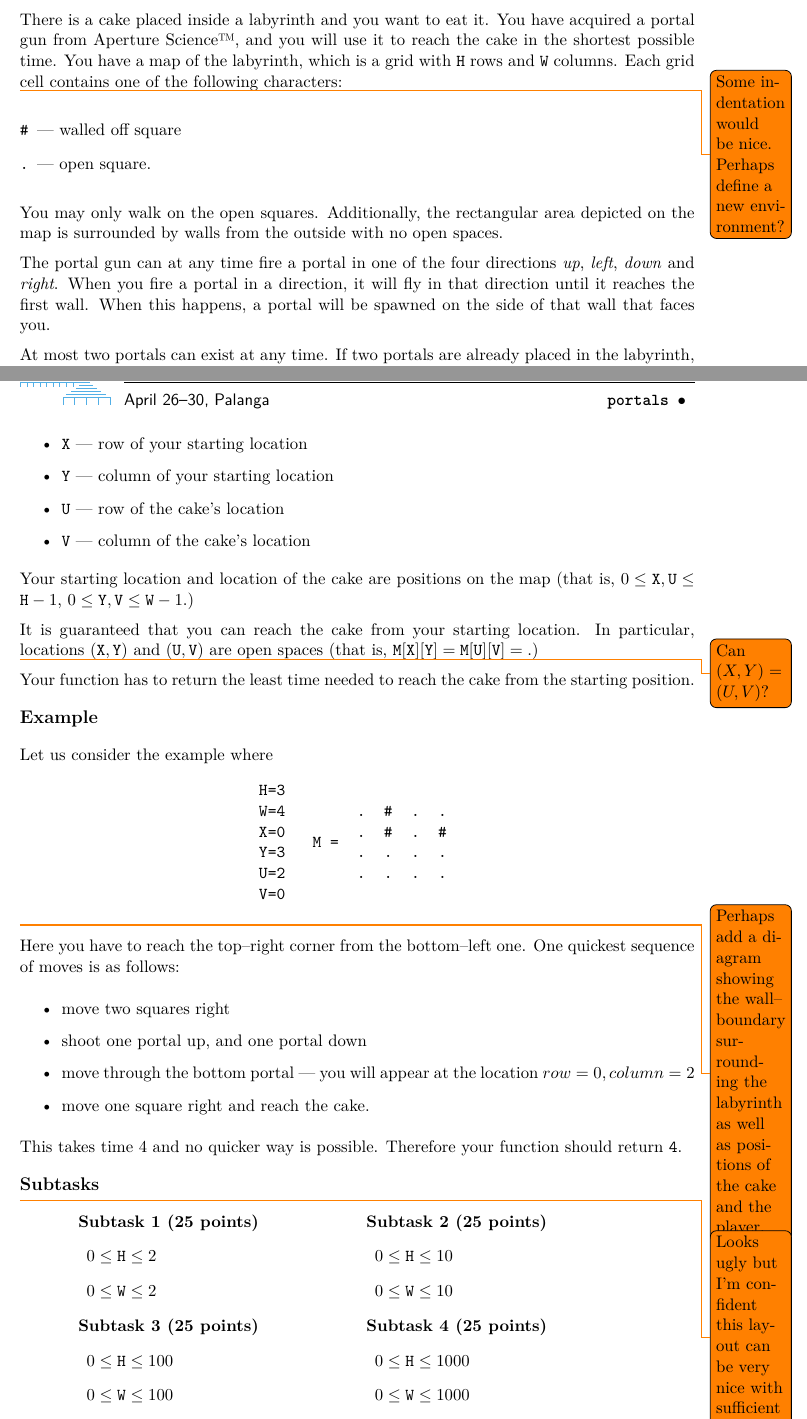
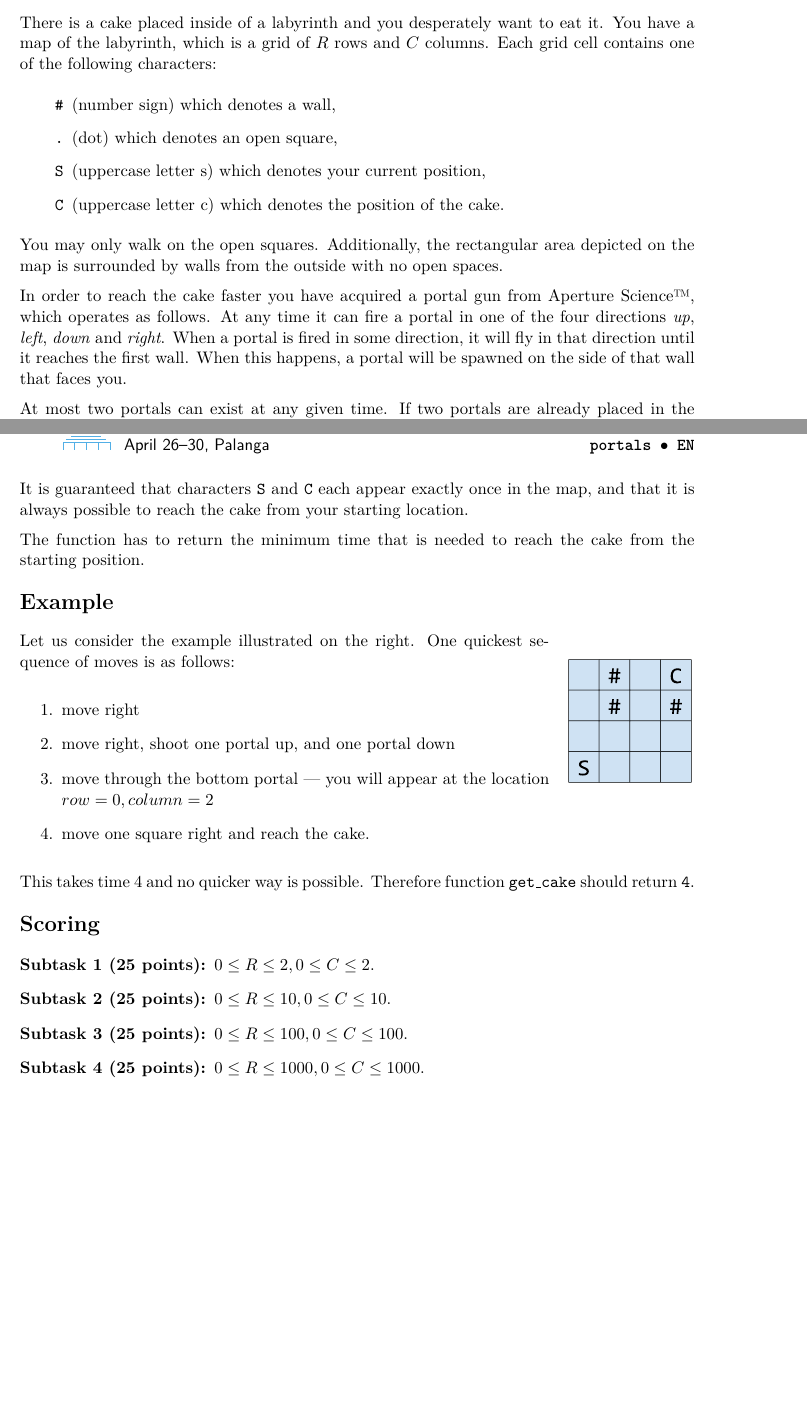
Before and after one commit to boi-2014/tasks, a LaTeX document (day2/portals/en/portals.tex, which reads latex/boi2014.cls): two parts of pages 1 and 2 of 3 before the commit and two parts of pages 1 and 2 of 2 after it, joined at a grey line, cut so that both start at the same text, the shorter picture padded with empty space. Compiled offline with pdfLaTeX.

Commit message:
Cleaned up Portals problem statement and class file.

```diff
--- a/day2/portals/en/portals.tex
+++ b/day2/portals/en/portals.tex
@@ -1,6 +1,8 @@
 \documentclass{../../../latex/boi2014}
 
+\usepackage{enumitem}
 \usepackage{todonotes}
+\usepackage{wrapfig}
 
 \renewcommand{\taskday}{2}
 \renewcommand{\taskcode}{portals}
@@ -11,31 +13,29 @@
 \newcommand{\constant}[1]{{\tt #1}}
 
 \begin{document}
-    There is a cake placed inside a labyrinth and you want
-    to eat it. You have acquired a portal gun from
-    Aperture Science\texttrademark, and you will use it to reach
-    the cake in the shortest possible time. You
-    have a map of the labyrinth, which is a grid with \param{H}
-    rows and \param{W} columns. Each grid cell contains one
-    of the following characters:
-
-    \todo{Some indentation would be nice. Perhaps define a new environment?}
-    \begin{description}
-        \item[\constant{\#}] --- walled off square
-        \item[\constant{.}] --- open square.
+    There is a cake placed inside of a labyrinth and you desperately want
+    to eat it. You have a map of the labyrinth, which is
+    a grid of $R$ rows and $C$ columns.
+    Each grid cell contains one of the following characters:
+    \begin{description}[itemindent=1pt]
+    	\item[\constant{\#}] (number sign) which denotes a wall,
+        \item[\constant{.}] (dot) which denotes an open square,
+        \item[\constant{S}] (uppercase letter s) which denotes your current position,
+        \item[\constant{C}] (uppercase letter c) which denotes the position of the cake.
     \end{description}
-
     You may only walk on the open squares. Additionally, the rectangular
     area depicted on the map is surrounded by walls from the outside
     with no open spaces.
 
-    The portal gun can at any time fire a portal in one of the four
-    directions \emph{up}, \emph{left}, \emph{down} and \emph{right}.
-    When you fire a portal in a direction, it will fly in that direction
+    In order to reach the cake faster you have acquired a portal gun from
+    Aperture Science\texttrademark{}, which operates as follows.
+    At any time it can fire a portal in one of the four directions
+    \emph{up}, \emph{left}, \emph{down} and \emph{right}.
+    When a portal is fired in some direction, it will fly in that direction
     until it reaches the first wall. When this happens, a portal
     will be spawned on the side of that wall that faces you.
 
-    At most two portals can exist at any time. If two portals
+    At most two portals can exist at any given time. If two portals
     are already placed in the labyrinth, then one of them (selected
     by you) will be removed immediately upon using the portal gun
     again. Firing a portal at a wall where there is already a portal
@@ -82,113 +72,43 @@
-        \item \param{X} --- row of your starting location
-        \item \param{Y} --- column of your starting location
-        \item \param{U} --- row of the cake's location
-        \item \param{V} --- column of the cake's location
     \end{itemize}
 
-    Your starting location and location of the cake are positions
-    on the map
-    (that is, $0 \le \param{X}, \param{U} \le \param{H}-1$,
-    $0 \le \param{Y}, \param{V} \le \param{W}-1$.)
+    It is guaranteed that characters \constant{S} and \constant{C} each appear
+    exactly once in the map, and that it is always possible to reach the cake
+    from your starting location.
 
-    It is guaranteed that you can reach the cake from your starting
-    location. In particular, locations $(\param{X}, \param{Y})$
-    and $(\param{U}, \param{V})$ are open spaces (that is, $\param{M}
-    [\param{X}][\param{Y}] = \param{M}[\param{U}][\param{V}] =
-    \constant{.}$)
-
-    \todo{Can $(X, Y) = (U, V)$?}
-
-    Your function has to return the least time needed to reach the cake
+    The function has to return the minimum time that is needed to reach the cake
     from the starting position.
 
     \Example
-
-    Let us consider the example where
-
-    \begin{figure}[H]
-        \centering
-        \constant{%
-        \begin{tabular}{cc}
-            \begin{tabular}{c}
-                H=3 \\
-                W=4 \\
-                X=0 \\
-                Y=3 \\
-                U=2 \\
-                V=0
-            \end{tabular}
-            & M =
-            \begin{tabular}{cccc}
-                . & \# & . & . \\
-                . & \# & . & \# \\
-                . & . & . & . \\
-                . & . & . & .
-            \end{tabular}
-        \end{tabular}
-        }
-    \end{figure}
-
-\todo{
-    Perhaps add a diagram showing the wall--boundary surrounding the
-    labyrinth as well as positions of the cake and the player.
-}
-
-Here you have to reach the top--right corner from the bottom--left one.
+    \begin{wrapfigure}[5]{r}{3cm}
+        \includegraphics[width=3cm]{fig-example}
+    \end{wrapfigure}
+    Let us consider the example illustrated on the right.
     One quickest sequence of moves is as follows:
 
-\begin{itemize}
-    \item move two squares right
-    \item shoot one portal up, and one portal down
+    \begin{enumerate}
+        \item move right
+        \item move right, shoot one portal up, and one portal down
         \item move through the bottom portal --- you will appear at
             the location $row = 0, column = 2$
         \item move one square right and reach the cake.
-\end{itemize}
+    \end{enumerate}
 
     This takes time $4$ and no quicker way is possible. Therefore
-your function should return \constant{4}.
+    function \method{get\_cake} should return~\constant{4}.
 
-\Subtasks
-\todo{
-    Looks ugly but I'm confident this layout can be very
-    nice with sufficient tweeking.
-}
-\begin{figure}[H]
-    \centering
-    \begin{tabular}{cc}
-        \begin{minipage}{0.4\textwidth}
-            \textbf{Subtask 1 (25 points)}
+    \Scoring
+
     \begin{description}
-                \item $0 \le \param{H} \le 2$
-                \item $0 \le \param{W} \le 2$
+        \item[Subtask 1 (25 points):] $0 \le R \le 2, 0 \le C \le 2$.
+        \item[Subtask 2 (25 points):] $0 \le R \le 10, 0 \le C \le 10$.
+        \item[Subtask 3 (25 points):] $0 \le R \le 100, 0 \le C \le 100$.
+        \item[Subtask 4 (25 points):] $0 \le R \le 1000, 0 \le C \le 1000$.
     \end{description}
-        \end{minipage}
-            &
-        \begin{minipage}{0.4\textwidth}
-            \textbf{Subtask 2 (25 points)}
+
+    \Constraints
+
     \begin{description}
-                \item $0 \le \param{H} \le 10$
-                \item $0 \le \param{W} \le 10$
+        \item[Time limit:] 1 s.
+        \item[Memory limit:] 256 MB.
     \end{description}
-        \end{minipage}
-            \\ & \\
-        \begin{minipage}{0.4\textwidth}
-            \textbf{Subtask 3 (25 points)}
-            \begin{description}
-                \item $0 \le \param{H} \le 100$
-                \item $0 \le \param{W} \le 100$
-            \end{description}
-        \end{minipage}
-            &
-        \begin{minipage}{0.4\textwidth}
-            \textbf{Subtask 4 (25 points)}
-            \begin{description}
-                \item $0 \le \param{H} \le 1000$
-                \item $0 \le \param{W} \le 1000$
-            \end{description}
-        \end{minipage}
-    \end{tabular}
-\end{figure}
 
-\Details
-\todo{
-    Is this a good title?
--- a/latex/boi2014.cls
+++ b/latex/boi2014.cls
@@ -31,7 +31,7 @@
 \newcommand{\taskday}{}  % renew in task description
 \newcommand{\taskcode}{}  % renew in task description
 \newcommand{\taskname}{}  % renew in task description
-\newcommand{\tasklang}{}  % renew in task description
+\newcommand{\tasklang}{EN}  % renew in per language class files
 
 %%
 %% Strings
@@ -41,18 +41,17 @@
 \newcommand{\OlympiadDay}{Day \taskday}
 \newcommand{\LocationDate}{April 26--30, Palanga}
 
-\newcommand{\PageOf}[2]{Page #1 out of #2}
+\newcommand{\PageOf}[2]{Page #1 of #2}
+
 \newcommand{\TitleTask}{Task}
 \newcommand{\TitleImplementation}{Implementation}
 \newcommand{\TitleOutput}{Output}
 \newcommand{\TitleInput}{Input}
 \newcommand{\TitleExample}{Example}
 \newcommand{\TitleExamples}{Examples}
-\newcommand{\TitleSubtasks}{Subtasks}
-\newcommand{\TitleDetails}{Details}
+\newcommand{\TitleScoring}{Scoring}
 \newcommand{\TitleExplanation}{Comments}
 \newcommand{\TitleConstraints}{Constraints}
-\newcommand{\TitleGrading}{Partial Scoring}
 
 %%
 %% Page layout
@@ -96,11 +95,9 @@
 \newcommand\Implementation{\section*{\TitleImplementation}}
 \newcommand\Input{\section*{\TitleInput}}
 \newcommand\Output{\section*{\TitleOutput}}
-\newcommand\Example{\subsection*{\TitleExample}}
-\newcommand\Examples{\subsection*{\TitleExamples}}
-\newcommand\Subtasks{\subsection*{\TitleSubtasks}}
-\newcommand\Details{\subsection*{\TitleDetails}}
-\newcommand\Grading{\section*{\TitleGrading}}
+\newcommand\Example{\section*{\TitleExample}}
+\newcommand\Examples{\section*{\TitleExamples}}
+\newcommand\Scoring{\section*{\TitleScoring}}
 \newcommand\Constraints{\section*{\TitleConstraints}}
 \newcommand\Extra{\section*{\TitleExtra}}
 
```
Also changed, not shown: day2/portals/en/fig-example.pdf (added), day2/portals/en/portals.pdf, day2/portals/en/portals.tex (41 more changed lines). Lines whose indentation alone changed are shown as unchanged.
